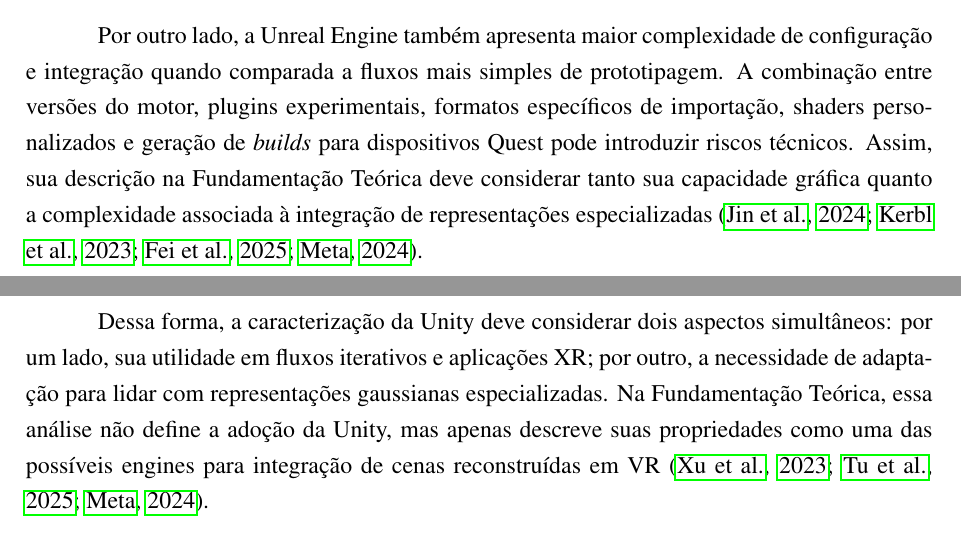
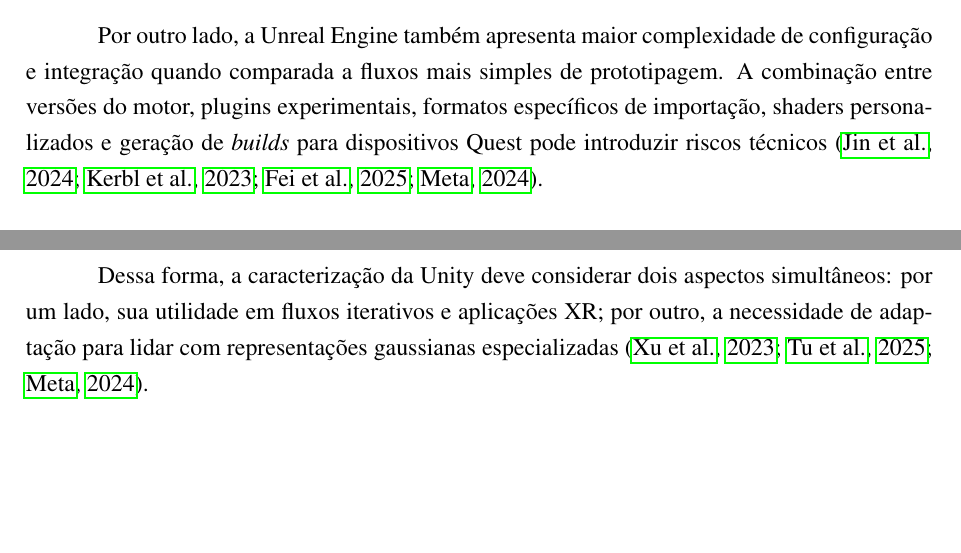
Before and after one commit to FrostPrice/tcc, a LaTeX thesis (latex/main.tex, which reads latex/capitulos/02_fundamentacao_teorica.tex): two parts of pages 45 and 46 of 80 before the commit and two parts of pages 45 and 46 of 79 after it, joined at a grey line, cut so that both start at the same text, the shorter picture padded with empty space. Compiled offline with pdfLaTeX.

Commit message:
fix(fundamentacao_teorica): Improve citation placement for clarity in Unreal Engine discussion

```diff
--- a/latex/capitulos/02_fundamentacao_teorica.tex
+++ b/latex/capitulos/02_fundamentacao_teorica.tex
@@ -470,7 +470,7 @@ A Unreal Engine é uma engine amplamente utilizada em aplicações gráficas de
 
 No contexto específico de 3D Gaussian Splatting, a literatura recente já apresenta esforços de integração dessa representação à Unreal Engine. O UE-GS, por exemplo, investiga a integração de 3D-GS ao ambiente da Unreal, evidenciando a possibilidade de aproximar modelos gaussianos explícitos de um pipeline de renderização usado em aplicações interativas \cite{jin2024}. Essa relação torna a Unreal uma alternativa relevante para estudos que buscam conectar representações derivadas de reconstrução neural a ambientes imersivos.
 
-Por outro lado, a Unreal Engine também apresenta maior complexidade de configuração e integração quando comparada a fluxos mais simples de prototipagem. A combinação entre versões do motor, plugins experimentais, formatos específicos de importação, shaders personalizados e geração de \textit{builds} para dispositivos Quest pode introduzir riscos técnicos. Assim, sua descrição na Fundamentação Teórica deve considerar tanto sua capacidade gráfica quanto a complexidade associada à integração de representações especializadas \cite{jin2024,kerbl2023,fei2025survey3dgs,metaquest3s2024}.
+Por outro lado, a Unreal Engine também apresenta maior complexidade de configuração e integração quando comparada a fluxos mais simples de prototipagem. A combinação entre versões do motor, plugins experimentais, formatos específicos de importação, shaders personalizados e geração de \textit{builds} para dispositivos Quest pode introduzir riscos técnicos \cite{jin2024,kerbl2023,fei2025survey3dgs,metaquest3s2024}.
 
 \subsection{Unity}
 
@@ -478,7 +478,7 @@ A Unity é uma engine frequentemente associada a fluxos de prototipagem rápida,
 
 Para aplicações baseadas em 3D Gaussian Splatting, a Unity pode ser analisada como uma alternativa de integração quando o objetivo é observar o comportamento de uma representação explícita em uma aplicação XR. Entretanto, assim como em outras engines generalistas, a adoção de 3D-GS exige algum nível de adaptação do pipeline convencional, pois a representação por gaussianas não corresponde diretamente aos formatos tradicionais de malhas, materiais e texturas \cite{kerbl2023,fei2025survey3dgs,chen2024survey3dgs}.
 
-Dessa forma, a caracterização da Unity deve considerar dois aspectos simultâneos: por um lado, sua utilidade em fluxos iterativos e aplicações XR; por outro, a necessidade de adaptação para lidar com representações gaussianas especializadas. Na Fundamentação Teórica, essa análise não define a adoção da Unity, mas apenas descreve suas propriedades como uma das possíveis engines para integração de cenas reconstruídas em VR \cite{xu2023,tu2025,metaquest3s2024}.
+Dessa forma, a caracterização da Unity deve considerar dois aspectos simultâneos: por um lado, sua utilidade em fluxos iterativos e aplicações XR; por outro, a necessidade de adaptação para lidar com representações gaussianas especializadas \cite{xu2023,tu2025,metaquest3s2024}.
 
 \subsection{Godot}
 
```
